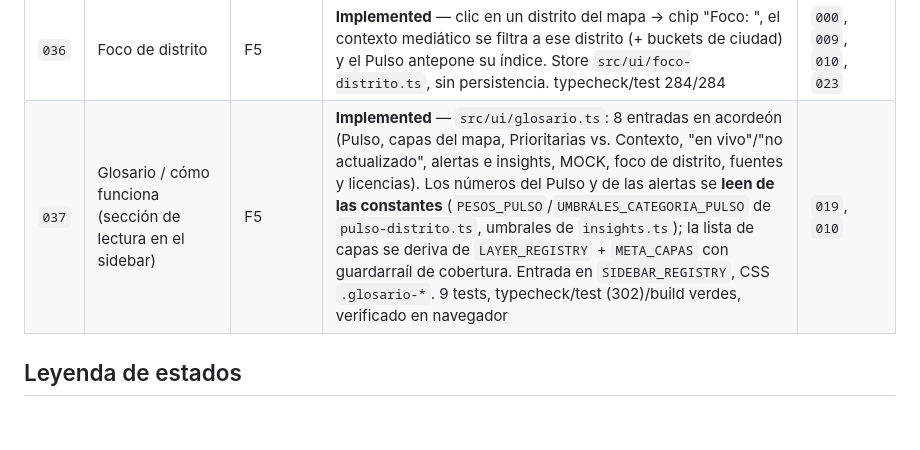
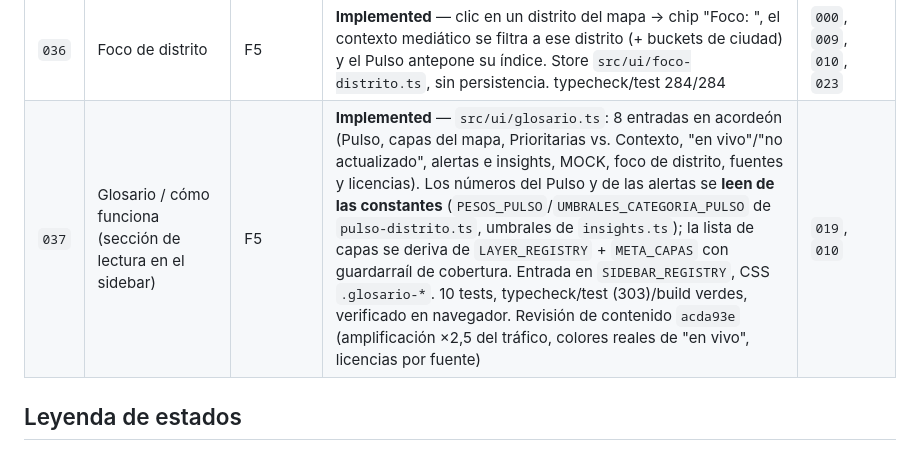
Before and after one commit to robervx/vlc-monitor, a Markdown page: specs/INDEX.md, the part around the change. Drawn GitHub-style; blank space fills up the shorter version.

Commit message:
docs(spec 037): INDEX — recuento de tests 303 (10 en glosario)
Corrige el "(302)" de la fila y el mensaje de acda93e que decía 304.

Co-Authored-By: Claude Sonnet 5 <noreply@anthropic.com>

```diff
--- a/specs/INDEX.md
+++ b/specs/INDEX.md
@@ -41,7 +41,7 @@ Antes de escribir código, mira aquí. No se implementa nada sin fila `Draft`/`A
 | `034` | Dashboard de indicadores (KPIs) | F3.6 | **Implemented** — v2: tira fija arriba-centro con 5 KPIs (Temp, Aire, Tráfico, Pulso, Alertas), agregación **en cliente** sobre datos que los paneles ya fetchean (`src/ui/dashboard-kpis.ts`, patrón de `estado-frescura.ts`) — sin endpoint nuevo. Color por tono (umbrales importados de `insights.ts`); chip de Tráfico/Pulso clicable → activa la capa. typecheck/test 276/276, verificado en navegador | `004`, `001`, `002`, `010`, `013` |
 | `035` | Frescura global + mini-leyendas | F5 | **Implemented** — rollup de frescura en la cabecera (verde/ámbar/gris + "N fuentes · hace N min", `src/ui/estado-frescura.ts`) y leyendas de capa que arrancan colapsadas a una línea y se expanden al hover/foco/tap. typecheck/test 276/276 | `019` |
 | `036` | Foco de distrito | F5 | **Implemented** — clic en un distrito del mapa → chip "Foco: <distrito>", el contexto mediático se filtra a ese distrito (+ buckets de ciudad) y el Pulso antepone su índice. Store `src/ui/foco-distrito.ts`, sin persistencia. typecheck/test 284/284 | `000`, `009`, `010`, `023` |
-| `037` | Glosario / cómo funciona (sección de lectura en el sidebar) | F5 | **Implemented** — `src/ui/glosario.ts`: 8 entradas en acordeón (Pulso, capas del mapa, Prioritarias vs. Contexto, "en vivo"/"no actualizado", alertas e insights, MOCK, foco de distrito, fuentes y licencias). Los números del Pulso y de las alertas se **leen de las constantes** (`PESOS_PULSO`/`UMBRALES_CATEGORIA_PULSO` de `pulso-distrito.ts`, umbrales de `insights.ts`); la lista de capas se deriva de `LAYER_REGISTRY` + `META_CAPAS` con guardarraíl de cobertura. Entrada en `SIDEBAR_REGISTRY`, CSS `.glosario-*`. 9 tests, typecheck/test (302)/build verdes, verificado en navegador | `019`, `010` |
+| `037` | Glosario / cómo funciona (sección de lectura en el sidebar) | F5 | **Implemented** — `src/ui/glosario.ts`: 8 entradas en acordeón (Pulso, capas del mapa, Prioritarias vs. Contexto, "en vivo"/"no actualizado", alertas e insights, MOCK, foco de distrito, fuentes y licencias). Los números del Pulso y de las alertas se **leen de las constantes** (`PESOS_PULSO`/`UMBRALES_CATEGORIA_PULSO` de `pulso-distrito.ts`, umbrales de `insights.ts`); la lista de capas se deriva de `LAYER_REGISTRY` + `META_CAPAS` con guardarraíl de cobertura. Entrada en `SIDEBAR_REGISTRY`, CSS `.glosario-*`. 10 tests, typecheck/test (303)/build verdes, verificado en navegador. Revisión de contenido `acda93e` (amplificación ×2,5 del tráfico, colores reales de "en vivo", licencias por fuente) | `019`, `010` |
 
 ## Leyenda de estados
 
```
